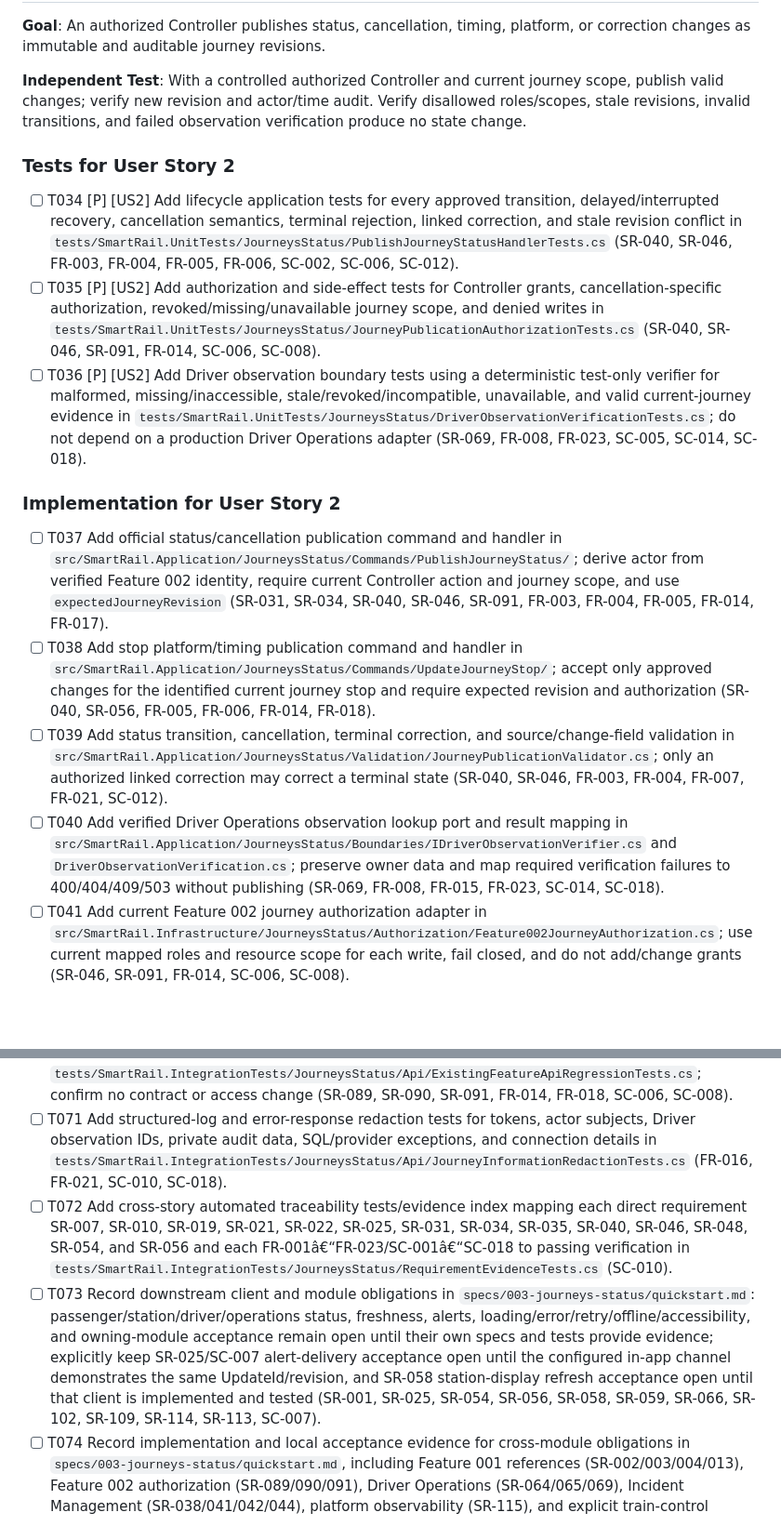
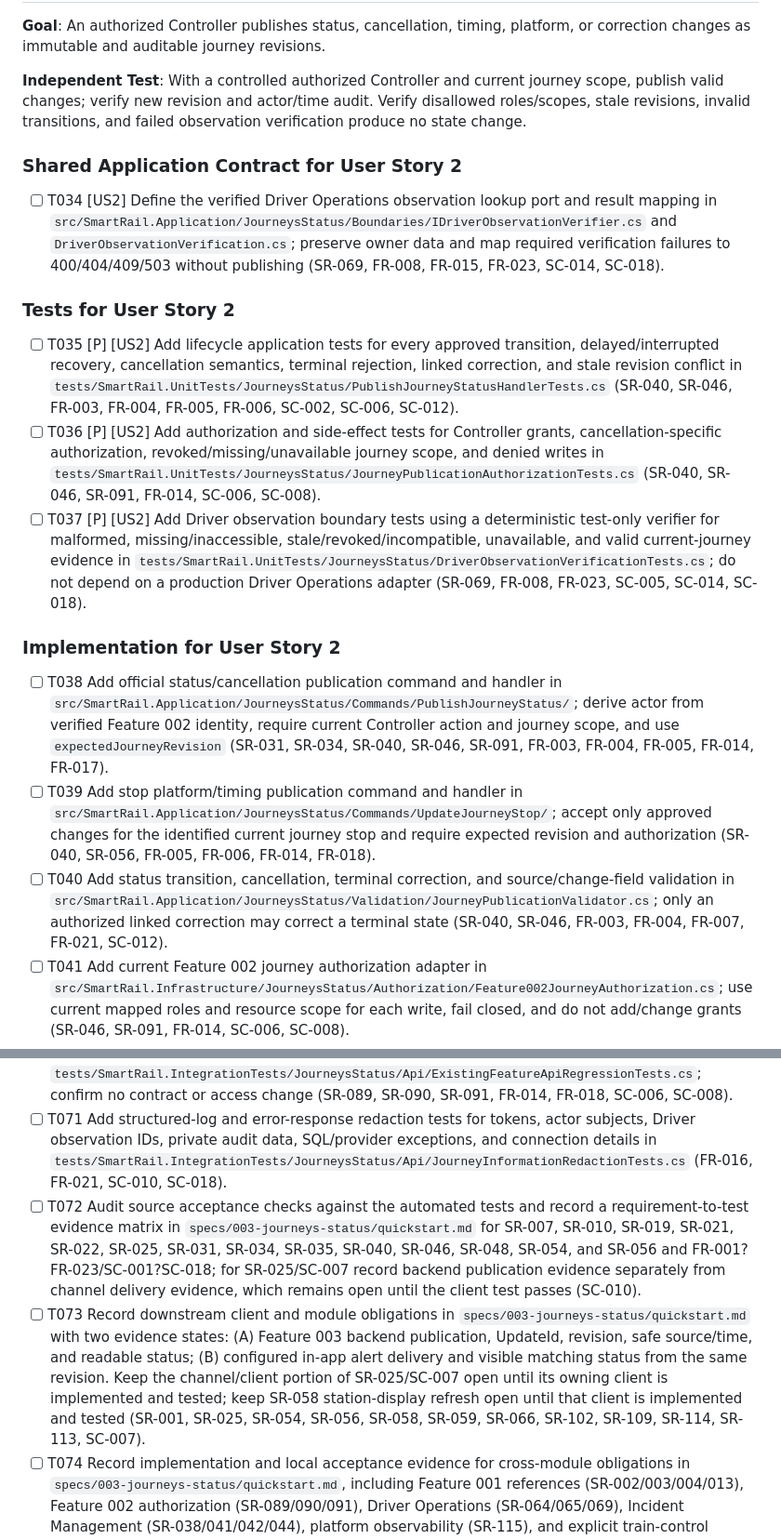
Before and after one commit to Dinura-sanmith-asc/SmartRail-Monorepo, a Markdown page: specs/003-journeys-status/tasks.md, 2 parts joined by grey strips. Shown at 93% size. Rendered like a GitHub page; blank space fills up the shorter version.

```diff
--- a/specs/003-journeys-status/tasks.md
+++ b/specs/003-journeys-status/tasks.md
@@ -79,18 +79,21 @@ description: "Dependency-ordered implementation tasks for SmartRail Feature 003"
 
 **Independent Test**: With a controlled authorized Controller and current journey scope, publish valid changes; verify new revision and actor/time audit. Verify disallowed roles/scopes, stale revisions, invalid transitions, and failed observation verification produce no state change.
 
+### Shared Application Contract for User Story 2
+
+- [ ] T034 [US2] Define the verified Driver Operations observation lookup port and result mapping in `src/SmartRail.Application/JourneysStatus/Boundaries/IDriverObservationVerifier.cs` and `DriverObservationVerification.cs`; preserve owner data and map required verification failures to 400/404/409/503 without publishing (SR-069, FR-008, FR-015, FR-023, SC-014, SC-018).
+
 ### Tests for User Story 2
 
-- [ ] T034 [P] [US2] Add lifecycle application tests for every approved transition, delayed/interrupted recovery, cancellation semantics, terminal rejection, linked correction, and stale revision conflict in `tests/SmartRail.UnitTests/JourneysStatus/PublishJourneyStatusHandlerTests.cs` (SR-040, SR-046, FR-003, FR-004, FR-005, FR-006, SC-002, SC-006, SC-012).
-- [ ] T035 [P] [US2] Add authorization and side-effect tests for Controller grants, cancellation-specific authorization, revoked/missing/unavailable journey scope, and denied writes in `tests/SmartRail.UnitTests/JourneysStatus/JourneyPublicationAuthorizationTests.cs` (SR-040, SR-046, SR-091, FR-014, SC-006, SC-008).
-- [ ] T036 [P] [US2] Add Driver observation boundary tests using a deterministic test-only verifier for malformed, missing/inaccessible, stale/revoked/incompatible, unavailable, and valid current-journey evidence in `tests/SmartRail.UnitTests/JourneysStatus/DriverObservationVerificationTests.cs`; do not depend on a production Driver Operations adapter (SR-069, FR-008, FR-023, SC-005, SC-014, SC-018).
+- [ ] T035 [P] [US2] Add lifecycle application tests for every approved transition, delayed/interrupted recovery, cancellation semantics, terminal rejection, linked correction, and stale revision conflict in `tests/SmartRail.UnitTests/JourneysStatus/PublishJourneyStatusHandlerTests.cs` (SR-040, SR-046, FR-003, FR-004, FR-005, FR-006, SC-002, SC-006, SC-012).
+- [ ] T036 [P] [US2] Add authorization and side-effect tests for Controller grants, cancellation-specific authorization, revoked/missing/unavailable journey scope, and denied writes in `tests/SmartRail.UnitTests/JourneysStatus/JourneyPublicationAuthorizationTests.cs` (SR-040, SR-046, SR-091, FR-014, SC-006, SC-008).
+- [ ] T037 [P] [US2] Add Driver observation boundary tests using a deterministic test-only verifier for malformed, missing/inaccessible, stale/revoked/incompatible, unavailable, and valid current-journey evidence in `tests/SmartRail.UnitTests/JourneysStatus/DriverObservationVerificationTests.cs`; do not depend on a production Driver Operations adapter (SR-069, FR-008, FR-023, SC-005, SC-014, SC-018).
 
 ### Implementation for User Story 2
 
-- [ ] T037 Add official status/cancellation publication command and handler in `src/SmartRail.Application/JourneysStatus/Commands/PublishJourneyStatus/`; derive actor from verified Feature 002 identity, require current Controller action and journey scope, and use `expectedJourneyRevision` (SR-031, SR-034, SR-040, SR-046, SR-091, FR-003, FR-004, FR-005, FR-014, FR-017).
-- [ ] T038 Add stop platform/timing publication command and handler in `src/SmartRail.Application/JourneysStatus/Commands/UpdateJourneyStop/`; accept only approved changes for the identified current journey stop and require expected revision and authorization (SR-040, SR-056, FR-005, FR-006, FR-014, FR-018).
-- [ ] T039 Add status transition, cancellation, terminal correction, and source/change-field validation in `src/SmartRail.Application/JourneysStatus/Validation/JourneyPublicationValidator.cs`; only an authorized linked correction may correct a terminal state (SR-040, SR-046, FR-003, FR-004, FR-007, FR-021, SC-012).
-- [ ] T040 Add verified Driver Operations observation lookup port and result mapping in `src/SmartRail.Application/JourneysStatus/Boundaries/IDriverObservationVerifier.cs` and `DriverObservationVerification.cs`; preserve owner data and map required verification failures to 400/404/409/503 without publishing (SR-069, FR-008, FR-015, FR-023, SC-014, SC-018).
+- [ ] T038 Add official status/cancellation publication command and handler in `src/SmartRail.Application/JourneysStatus/Commands/PublishJourneyStatus/`; derive actor from verified Feature 002 identity, require current Controller action and journey scope, and use `expectedJourneyRevision` (SR-031, SR-034, SR-040, SR-046, SR-091, FR-003, FR-004, FR-005, FR-014, FR-017).
+- [ ] T039 Add stop platform/timing publication command and handler in `src/SmartRail.Application/JourneysStatus/Commands/UpdateJourneyStop/`; accept only approved changes for the identified current journey stop and require expected revision and authorization (SR-040, SR-056, FR-005, FR-006, FR-014, FR-018).
+- [ ] T040 Add status transition, cancellation, terminal correction, and source/change-field validation in `src/SmartRail.Application/JourneysStatus/Validation/JourneyPublicationValidator.cs`; only an authorized linked correction may correct a terminal state (SR-040, SR-046, FR-003, FR-004, FR-007, FR-021, SC-012).
 - [ ] T041 Add current Feature 002 journey authorization adapter in `src/SmartRail.Infrastructure/JourneysStatus/Authorization/Feature002JourneyAuthorization.cs`; use current mapped roles and resource scope for each write, fail closed, and do not add/change grants (SR-046, SR-091, FR-014, SC-006, SC-008).
 - [ ] T042 Implement PostgreSQL append transaction for official revision, complete stop snapshot, UpdateId, actor/time audit, observation reference, and correction linkage in `src/SmartRail.Infrastructure/JourneysStatus/Persistence/JourneyPublicationRepository.cs`; stale conditional update must roll back and map to 409 (SR-010, SR-040, FR-004, FR-005, FR-021, SC-002, SC-012, SC-016).
 - [ ] T043 Implement `PATCH /api/operations/journeys/{id}/status` in `src/SmartRail.Api/Endpoints/JourneysStatus/PublishJourneyStatusEndpoint.cs` using the approved status/diversion-capable request contract and no new route (SR-034, SR-040, SR-046, FR-003, FR-004, FR-018).
@@ -157,8 +160,8 @@ description: "Dependency-ordered implementation tasks for SmartRail Feature 003"
 - [ ] T069 Add contract validation tests comparing generated OpenAPI to `specs/003-journeys-status/contracts/journeys-status.openapi.yaml` in `tests/SmartRail.IntegrationTests/JourneysStatus/Api/JourneysStatusOpenApiTests.cs`; assert exactly the five approved operations, schemas, anonymous reads, protected writes, and no extra routes (FR-018, SC-010).
 - [ ] T070 Add security regression tests for Feature 001 anonymous railway GET routes and Feature 002 authentication/authorization behavior in `tests/SmartRail.IntegrationTests/JourneysStatus/Api/ExistingFeatureApiRegressionTests.cs`; confirm no contract or access change (SR-089, SR-090, SR-091, FR-014, FR-018, SC-006, SC-008).
 - [ ] T071 Add structured-log and error-response redaction tests for tokens, actor subjects, Driver observation IDs, private audit data, SQL/provider exceptions, and connection details in `tests/SmartRail.IntegrationTests/JourneysStatus/Api/JourneyInformationRedactionTests.cs` (FR-016, FR-021, SC-010, SC-018).
-- [ ] T072 Add cross-story automated traceability tests/evidence index mapping each direct requirement SR-007, SR-010, SR-019, SR-021, SR-022, SR-025, SR-031, SR-034, SR-035, SR-040, SR-046, SR-048, SR-054, and SR-056 and each FR-001â€“FR-023/SC-001â€“SC-018 to passing verification in `tests/SmartRail.IntegrationTests/JourneysStatus/RequirementEvidenceTests.cs` (SC-010).
-- [ ] T073 Record downstream client and module obligations in `specs/003-journeys-status/quickstart.md`: passenger/station/driver/operations status, freshness, alerts, loading/error/retry/offline/accessibility, and owning-module acceptance remain open until their own specs and tests provide evidence; explicitly keep SR-025/SC-007 alert-delivery acceptance open until the configured in-app channel demonstrates the same UpdateId/revision, and SR-058 station-display refresh acceptance open until that client is implemented and tested (SR-001, SR-025, SR-054, SR-056, SR-058, SR-059, SR-066, SR-102, SR-109, SR-114, SR-113, SC-007).
+- [ ] T072 Audit source acceptance checks against the automated tests and record a requirement-to-test evidence matrix in `specs/003-journeys-status/quickstart.md` for SR-007, SR-010, SR-019, SR-021, SR-022, SR-025, SR-031, SR-034, SR-035, SR-040, SR-046, SR-048, SR-054, and SR-056 and FR-001?FR-023/SC-001?SC-018; for SR-025/SC-007 record backend publication evidence separately from channel delivery evidence, which remains open until the client test passes (SC-010).
+- [ ] T073 Record downstream client and module obligations in `specs/003-journeys-status/quickstart.md` with two evidence states: (A) Feature 003 backend publication, UpdateId, revision, safe source/time, and readable status; (B) configured in-app alert delivery and visible matching status from the same revision. Keep the channel/client portion of SR-025/SC-007 open until its owning client is implemented and tested; keep SR-058 station-display refresh open until that client is implemented and tested (SR-001, SR-025, SR-054, SR-056, SR-058, SR-059, SR-066, SR-102, SR-109, SR-114, SR-113, SC-007).
 - [ ] T074 Record implementation and local acceptance evidence for cross-module obligations in `specs/003-journeys-status/quickstart.md`, including Feature 001 references (SR-002/003/004/013), Feature 002 authorization (SR-089/090/091), Driver Operations (SR-064/065/069), Incident Management (SR-038/041/042/044), platform observability (SR-115), and explicit train-control exclusion (SR-072); leave owner evidence open where not delivered here (SC-009, SC-010).
 - [ ] T075 Run `dotnet restore SmartRail.slnx` and `dotnet build SmartRail.slnx`; record exact results in `specs/003-journeys-status/quickstart.md` (SC-010).
 - [ ] T076 Run the complete solution unit and isolated PostgreSQL/API integration suite; record pass/fail/skip counts and test-database target in `specs/003-journeys-status/quickstart.md`; do not mark failed or skipped verification as success (SC-010).
```
Also changed, not shown: other parts of specs/003-journeys-status/tasks.md (+14 -14 lines).
